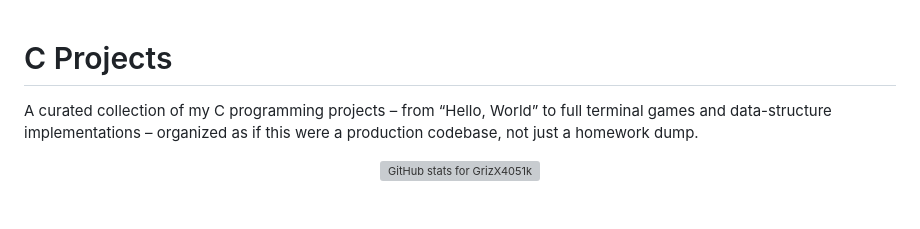
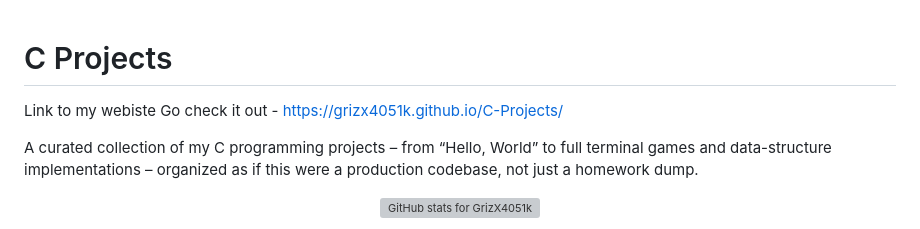
Before and after one commit to GrizX4051k/C-Projects, a Markdown page: README.md, the part around the change. Drawn GitHub-style; blank space fills up the shorter version; grey boxes are pictures that could not be loaded.

```diff
--- a/README.md
+++ b/README.md
@@ -1,4 +1,6 @@
 # C Projects
+
+Link to my webiste Go check it out - https://grizx4051k.github.io/C-Projects/
 
 A curated collection of my C programming projects – from “Hello, World” to full terminal games and data-structure implementations – organized as if this were a production codebase, not just a homework dump.
 
```
